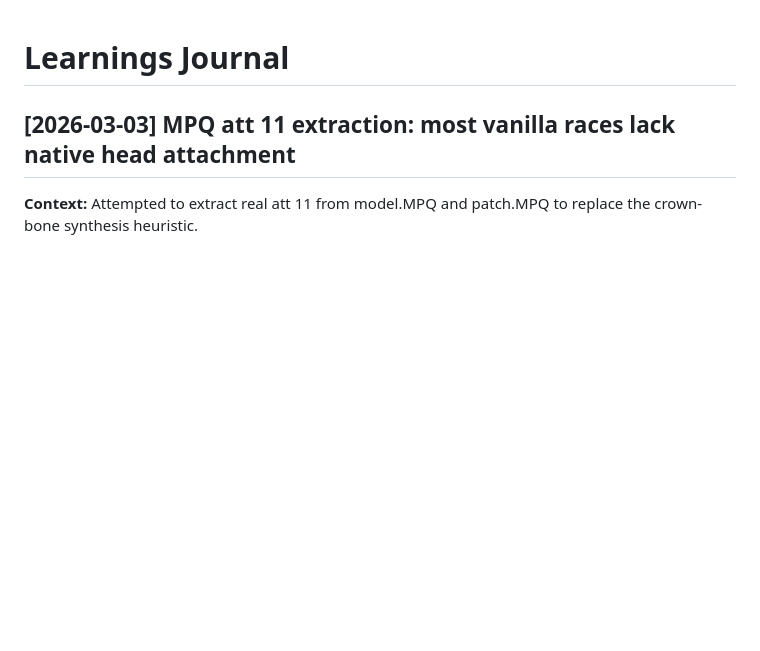
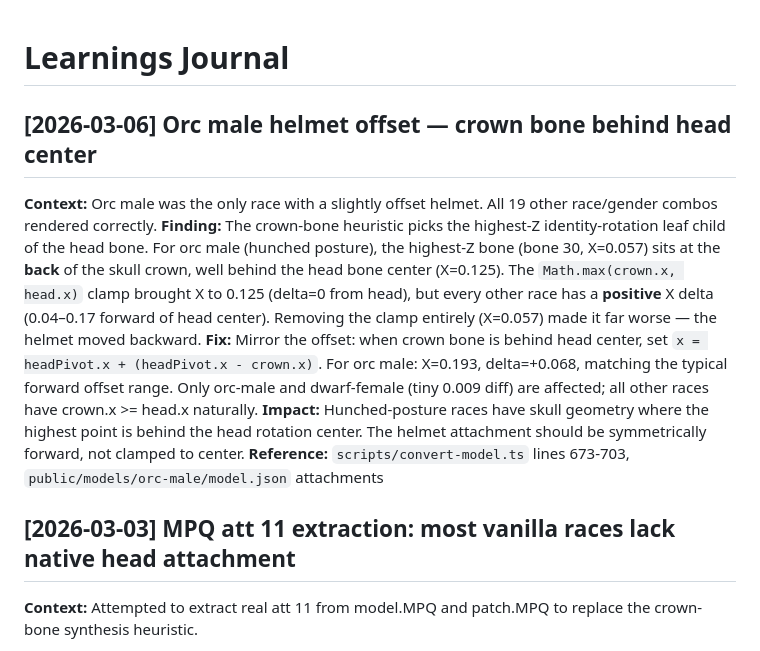
Before and after one commit to JollyGrin/wow-model-viewer, a Markdown page: docs/LEARNINGS.md, the part around the change. GitHub-like rendering; blank space fills up the shorter version.

Commit message:
learnings about orc

```diff
--- a/docs/LEARNINGS.md
+++ b/docs/LEARNINGS.md
@@ -1,4 +1,12 @@
 # Learnings Journal
+
+## [2026-03-06] Orc male helmet offset — crown bone behind head center
+
+**Context:** Orc male was the only race with a slightly offset helmet. All 19 other race/gender combos rendered correctly.
+**Finding:** The crown-bone heuristic picks the highest-Z identity-rotation leaf child of the head bone. For orc male (hunched posture), the highest-Z bone (bone 30, X=0.057) sits at the **back** of the skull crown, well behind the head bone center (X=0.125). The `Math.max(crown.x, head.x)` clamp brought X to 0.125 (delta=0 from head), but every other race has a **positive** X delta (0.04–0.17 forward of head center). Removing the clamp entirely (X=0.057) made it far worse — the helmet moved backward.
+**Fix:** Mirror the offset: when crown bone is behind head center, set `x = headPivot.x + (headPivot.x - crown.x)`. For orc male: X=0.193, delta=+0.068, matching the typical forward offset range. Only orc-male and dwarf-female (tiny 0.009 diff) are affected; all other races have crown.x >= head.x naturally.
+**Impact:** Hunched-posture races have skull geometry where the highest point is behind the head rotation center. The helmet attachment should be symmetrically forward, not clamped to center.
+**Reference:** `scripts/convert-model.ts` lines 673-703, `public/models/orc-male/model.json` attachments
 
 ## [2026-03-03] MPQ att 11 extraction: most vanilla races lack native head attachment
 
```
